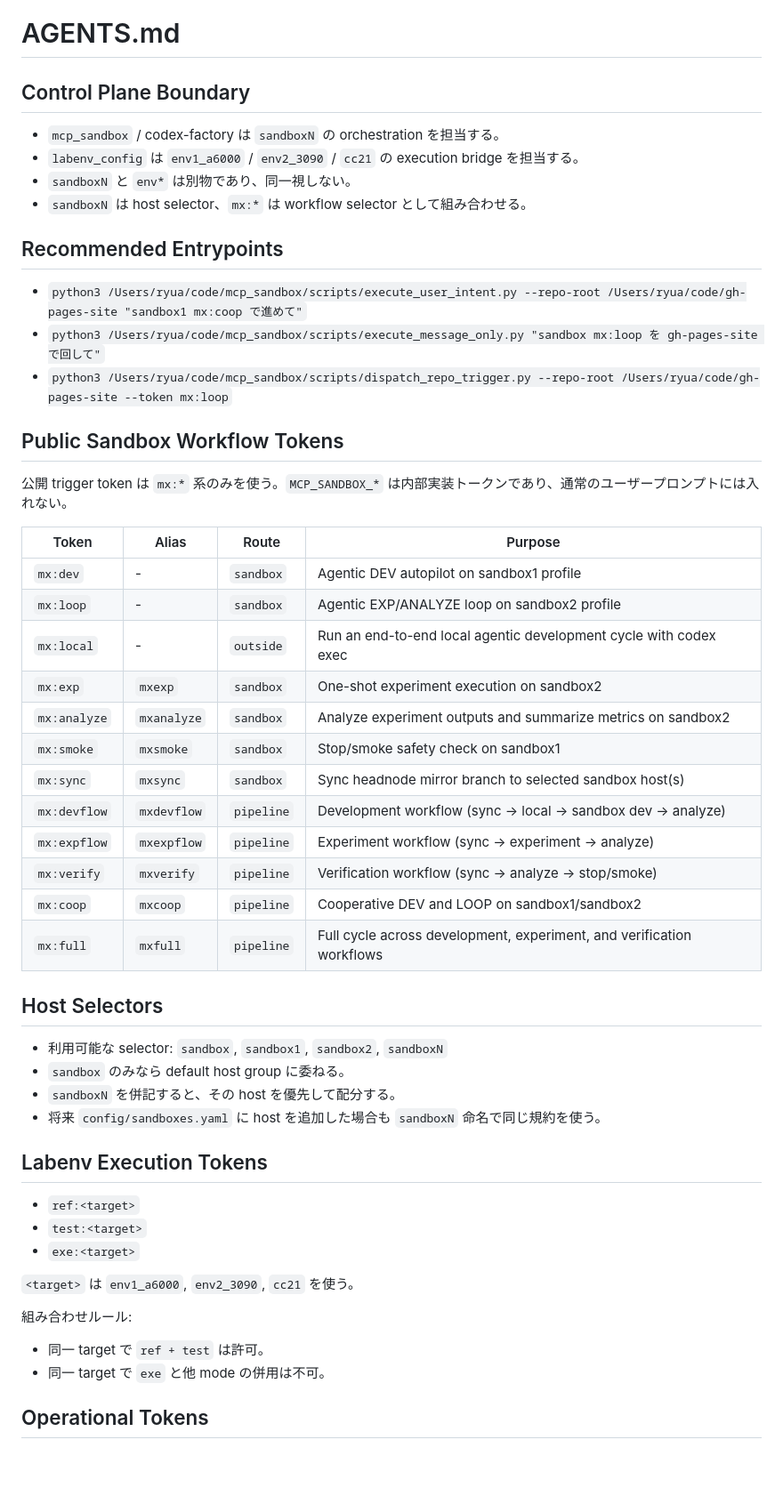
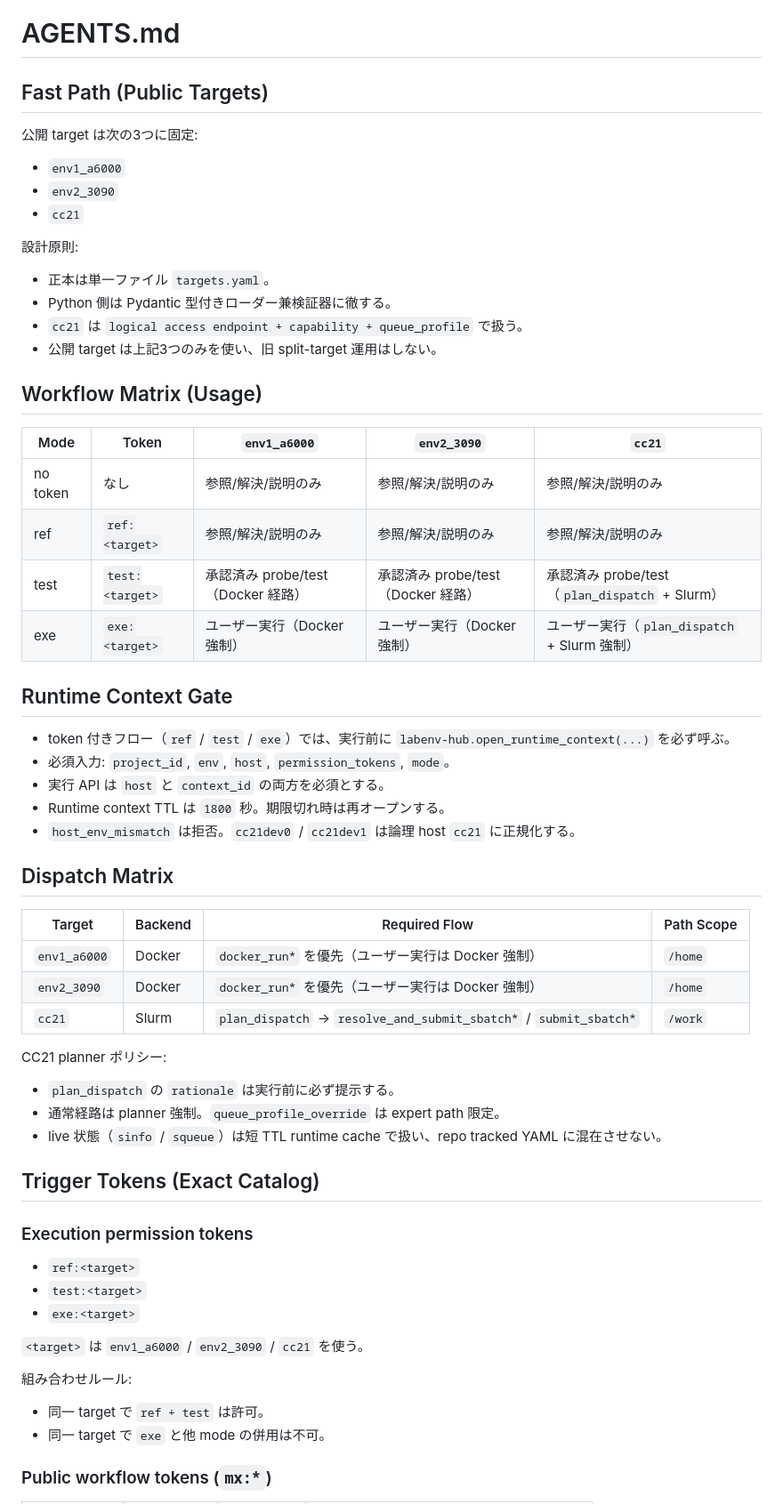
Before and after one commit to ryuuua/gh-pages-site, a Markdown page: AGENTS.md, the part around one of its changes. Shown at 89% size. Rendered like a GitHub page; blank space fills up the shorter version.

Commit message:
docs: refresh AGENTS workflow matrix and trigger tokens

```diff
--- a/AGENTS.md
+++ b/AGENTS.md
@@ -1,55 +1,60 @@
 # AGENTS.md
 
-## Control Plane Boundary
+## Fast Path (Public Targets)
 
-- `mcp_sandbox` / codex-factory は `sandboxN` の orchestration を担当する。
-- `labenv_config` は `env1_a6000` / `env2_3090` / `cc21` の execution bridge を担当する。
-- `sandboxN` と `env*` は別物であり、同一視しない。
-- `sandboxN` は host selector、`mx:*` は workflow selector として組み合わせる。
+公開 target は次の3つに固定:
+- `env1_a6000`
+- `env2_3090`
+- `cc21`
 
-## Recommended Entrypoints
+設計原則:
+- 正本は単一ファイル `targets.yaml`。
+- Python 側は Pydantic 型付きローダー兼検証器に徹する。
+- `cc21` は `logical access endpoint + capability + queue_profile` で扱う。
+- 公開 target は上記3つのみを使い、旧 split-target 運用はしない。
 
-- `python3 /Users/ryua/code/mcp_sandbox/scripts/execute_user_intent.py --repo-root /Users/ryua/code/gh-pages-site "sandbox1 mx:coop で進めて"`
-- `python3 /Users/ryua/code/mcp_sandbox/scripts/execute_message_only.py "sandbox mx:loop を gh-pages-site で回して"`
-- `python3 /Users/ryua/code/mcp_sandbox/scripts/dispatch_repo_trigger.py --repo-root /Users/ryua/code/gh-pages-site --token mx:loop`
+## Workflow Matrix (Usage)
 
-## Public Sandbox Workflow Tokens
+| Mode | Token | `env1_a6000` | `env2_3090` | `cc21` |
+| --- | --- | --- | --- | --- |
+| no token | なし | 参照/解決/説明のみ | 参照/解決/説明のみ | 参照/解決/説明のみ |
+| ref | `ref:<target>` | 参照/解決/説明のみ | 参照/解決/説明のみ | 参照/解決/説明のみ |
+| test | `test:<target>` | 承認済み probe/test（Docker 経路） | 承認済み probe/test（Docker 経路） | 承認済み probe/test（`plan_dispatch` + Slurm） |
+| exe | `exe:<target>` | ユーザー実行（Docker 強制） | ユーザー実行（Docker 強制） | ユーザー実行（`plan_dispatch` + Slurm 強制） |
 
-公開 trigger token は `mx:*` 系のみを使う。`MCP_SANDBOX_*` は内部実装トークンであり、通常のユーザープロンプトには入れない。
+## Runtime Context Gate
 
-| Token | Alias | Route | Purpose |
+- token 付きフロー（`ref` / `test` / `exe`）では、実行前に `labenv-hub.open_runtime_context(...)` を必ず呼ぶ。
+- 必須入力: `project_id`, `env`, `host`, `permission_tokens`, `mode`。
+- 実行 API は `host` と `context_id` の両方を必須とする。
+- Runtime context TTL は `1800` 秒。期限切れ時は再オープンする。
+- `host_env_mismatch` は拒否。`cc21dev0` / `cc21dev1` は論理 host `cc21` に正規化する。
+
+## Dispatch Matrix
+
+| Target | Backend | Required Flow | Path Scope |
 | --- | --- | --- | --- |
-| `mx:dev` | - | `sandbox` | Agentic DEV autopilot on sandbox1 profile |
-| `mx:loop` | - | `sandbox` | Agentic EXP/ANALYZE loop on sandbox2 profile |
-| `mx:local` | - | `outside` | Run an end-to-end local agentic development cycle with codex exec |
-| `mx:exp` | `mxexp` | `sandbox` | One-shot experiment execution on sandbox2 |
-| `mx:analyze` | `mxanalyze` | `sandbox` | Analyze experiment outputs and summarize metrics on sandbox2 |
-| `mx:smoke` | `mxsmoke` | `sandbox` | Stop/smoke safety check on sandbox1 |
-| `mx:sync` | `mxsync` | `sandbox` | Sync headnode mirror branch to selected sandbox host(s) |
-| `mx:devflow` | `mxdevflow` | `pipeline` | Development workflow (sync -> local -> sandbox dev -> analyze) |
-| `mx:expflow` | `mxexpflow` | `pipeline` | Experiment workflow (sync -> experiment -> analyze) |
-| `mx:verify` | `mxverify` | `pipeline` | Verification workflow (sync -> analyze -> stop/smoke) |
-| `mx:coop` | `mxcoop` | `pipeline` | Cooperative DEV and LOOP on sandbox1/sandbox2 |
-| `mx:full` | `mxfull` | `pipeline` | Full cycle across development, experiment, and verification workflows |
+| `env1_a6000` | Docker | `docker_run*` を優先（ユーザー実行は Docker 強制） | `/home` |
+| `env2_3090` | Docker | `docker_run*` を優先（ユーザー実行は Docker 強制） | `/home` |
+| `cc21` | Slurm | `plan_dispatch` -> `resolve_and_submit_sbatch*` / `submit_sbatch*` | `/work` |
 
-## Host Selectors
+CC21 planner ポリシー:
+- `plan_dispatch` の `rationale` は実行前に必ず提示する。
+- 通常経路は planner 強制。`queue_profile_override` は expert path 限定。
+- live 状態（`sinfo` / `squeue`）は短 TTL runtime cache で扱い、repo tracked YAML に混在させない。
 
-- 利用可能な selector: `sandbox`, `sandbox1`, `sandbox2`, `sandboxN`
-- `sandbox` のみなら default host group に委ねる。
-- `sandboxN` を併記すると、その host を優先して配分する。
-- 将来 `config/sandboxes.yaml` に host を追加した場合も `sandboxN` 命名で同じ規約を使う。
+## Trigger Tokens (Exact Catalog)
 
-## Labenv Execution Tokens
-
+### Execution permission tokens
 - `ref:<target>`
 - `test:<target>`
 - `exe:<target>`
 
-`<target>` は `env1_a6000`, `env2_3090`, `cc21` を使う。
+`<target>` は `env1_a6000` / `env2_3090` / `cc21` を使う。
 
 組み合わせルール:
 - 同一 target で `ref + test` は許可。
 - 同一 target で `exe` と他 mode の併用は不可。
 
-## Operational Tokens
+### Public workflow tokens (`mx:*`)
 
```
Also changed, not shown: other parts of AGENTS.md (+36 -12 lines).
